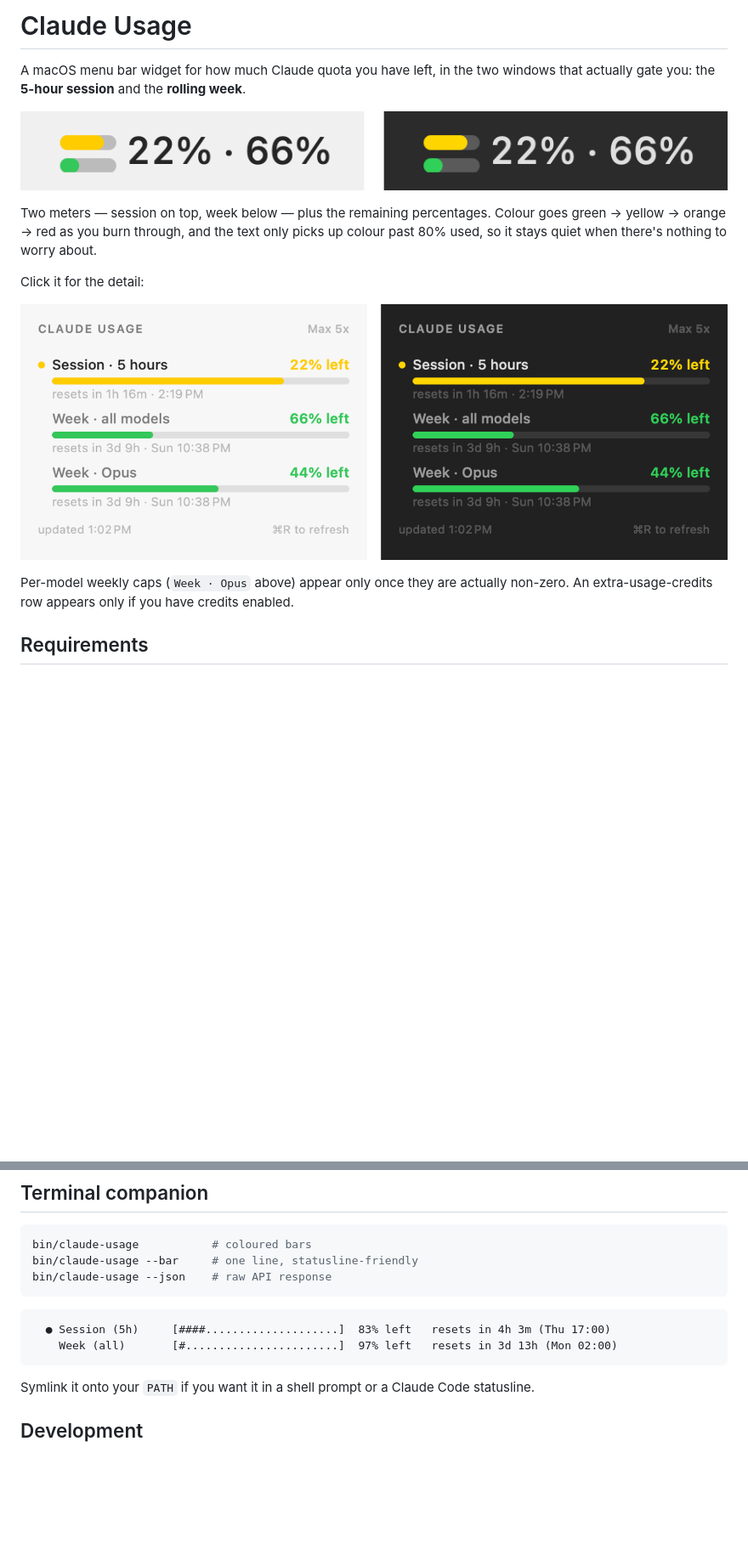
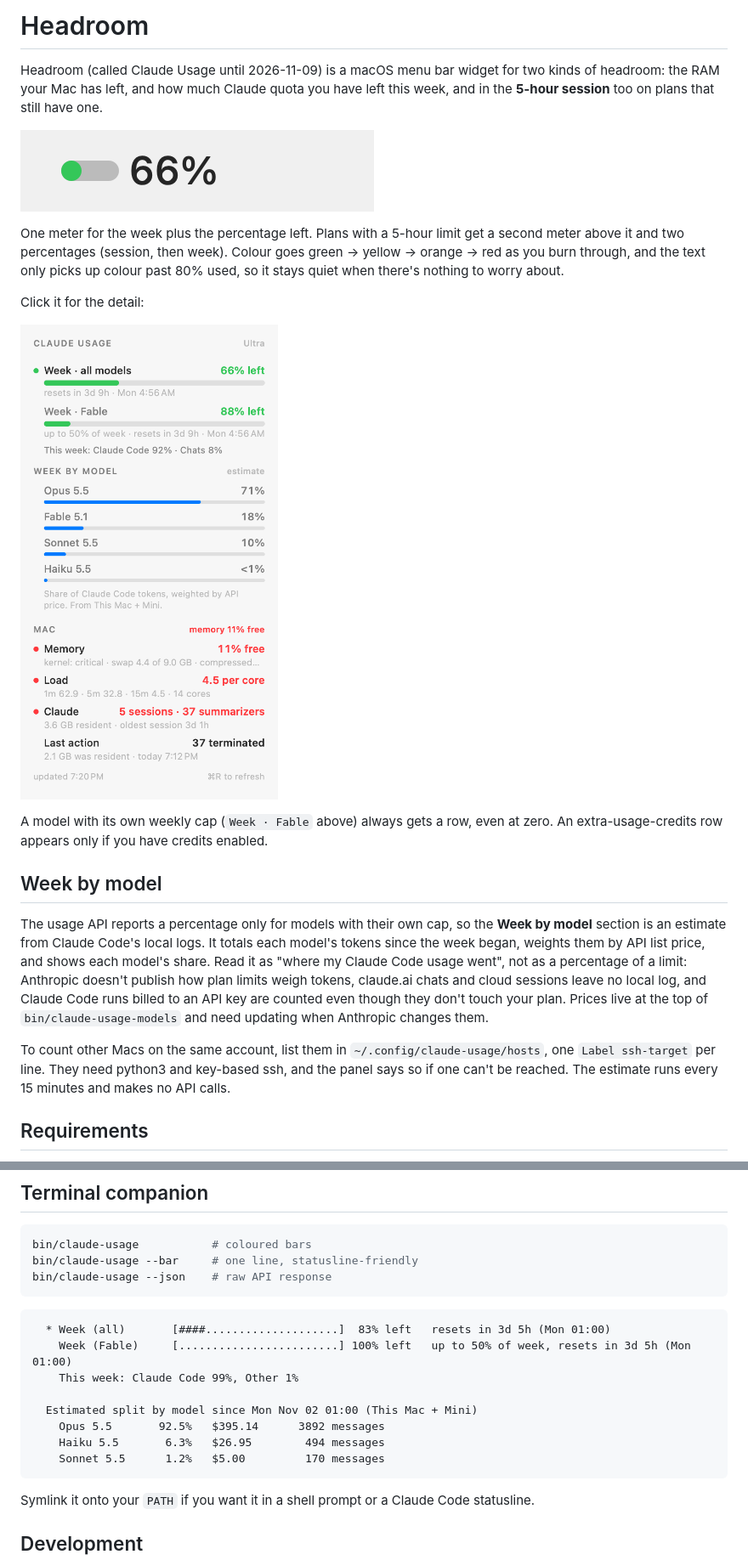
Before and after one commit to CavalPinarello/claude-usage-widget, a Markdown page: README.md, 2 parts joined by grey strips. Shown at 85% size. GitHub-like rendering; pictures changed too: docs/menubar.png, docs/panel.png; blank space fills up the shorter version.

````diff
--- a/README.md
+++ b/README.md
@@ -1,20 +1,37 @@
-# Claude Usage
+# Headroom
 
-A macOS menu bar widget for how much Claude quota you have left, in the two
-windows that actually gate you: the **5-hour session** and the **rolling week**.
+Headroom (called Claude Usage until 2026-11-09) is a macOS menu bar widget for
+two kinds of headroom: the RAM your Mac has left, and how much Claude quota you have left this week, and
+in the **5-hour session** too on plans that still have one.
 
 ![menu bar](docs/menubar.png)
 
-Two meters — session on top, week below — plus the remaining percentages. Colour
-goes green → yellow → orange → red as you burn through, and the text only picks
+One meter for the week plus the percentage left. Plans with a 5-hour limit get a
+second meter above it and two percentages (session, then week). Colour goes green → yellow → orange → red as you burn through, and the text only picks
 up colour past 80% used, so it stays quiet when there's nothing to worry about.
 
 Click it for the detail:
 
 ![panel](docs/panel.png)
 
-Per-model weekly caps (`Week · Opus` above) appear only once they are actually
-non-zero. An extra-usage-credits row appears only if you have credits enabled.
+A model with its own weekly cap (`Week · Fable` above) always gets a row, even
+at zero. An extra-usage-credits row appears only if you have credits enabled.
+
+## Week by model
+
+The usage API reports a percentage only for models with their own cap, so the
+**Week by model** section is an estimate from Claude Code's local logs. It totals
+each model's tokens since the week began, weights them by API list price, and
+shows each model's share. Read it as "where my Claude Code usage went", not as a
+percentage of a limit: Anthropic doesn't publish how plan limits weigh tokens,
+claude.ai chats and cloud sessions leave no local log, and Claude Code runs billed
+to an API key are counted even though they don't touch your plan. Prices live at
+the top of `bin/claude-usage-models` and need updating when Anthropic changes them.
+
+To count other Macs on the same account, list them in
+`~/.config/claude-usage/hosts`, one `Label ssh-target` per line. They need python3
+and key-based ssh, and the panel says so if one can't be reached. The estimate runs
+every 15 minutes and makes no API calls.
 
 ## Requirements
 
@@ -262,8 +334,14 @@ bin/claude-usage --json    # raw API response
 ```
 
 ```
-  ● Session (5h)     [####....................]  83% left   resets in 4h 3m (Thu 17:00)
-    Week (all)       [#.......................]  97% left   resets in 3d 13h (Mon 02:00)
+  * Week (all)       [####....................]  83% left   resets in 3d 5h (Mon 01:00)
+    Week (Fable)     [........................] 100% left   up to 50% of week, resets in 3d 5h (Mon 01:00)
+    This week: Claude Code 99%, Other 1%
+
+  Estimated split by model since Mon Nov 02 01:00 (This Mac + Mini)
+    Opus 5.5       92.5%   $395.14      3892 messages
+    Haiku 5.5       6.3%   $26.95        494 messages
+    Sonnet 5.5      1.2%   $5.00         170 messages
 ```
 
 Symlink it onto your `PATH` if you want it in a shell prompt or a Claude Code
````
Also changed, not shown: other parts of README.md (+61 -1 lines), 8 other files.
